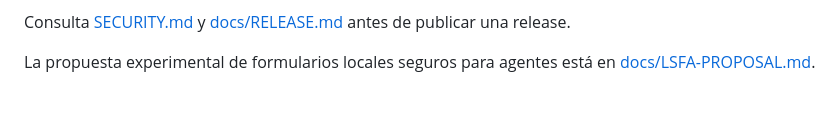
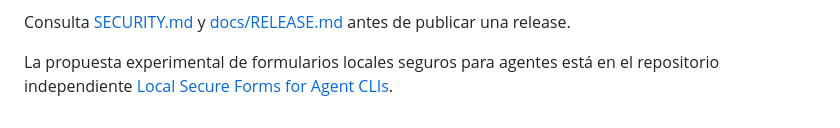
Before and after one commit to MauricioPerera/email-agent-kdd, a Markdown page: README.md, the part around the change. Rendered like a GitHub page.

Commit message:
Move LSFA proposal to dedicated repository

```diff
--- a/README.md
+++ b/README.md
@@ -67,4 +67,4 @@ email-agent startup remove ROOT ACCOUNT_ID
 Consulta [SECURITY.md](SECURITY.md) y [docs/RELEASE.md](docs/RELEASE.md) antes de publicar una release.
 
 La propuesta experimental de formularios locales seguros para agentes está en
-[docs/LSFA-PROPOSAL.md](docs/LSFA-PROPOSAL.md).
+el repositorio independiente [Local Secure Forms for Agent CLIs](https://github.com/MauricioPerera/local-secure-forms).
```
Also changed, not shown: docs/LSFA-PROPOSAL.md (deleted, +0 -275 lines).
